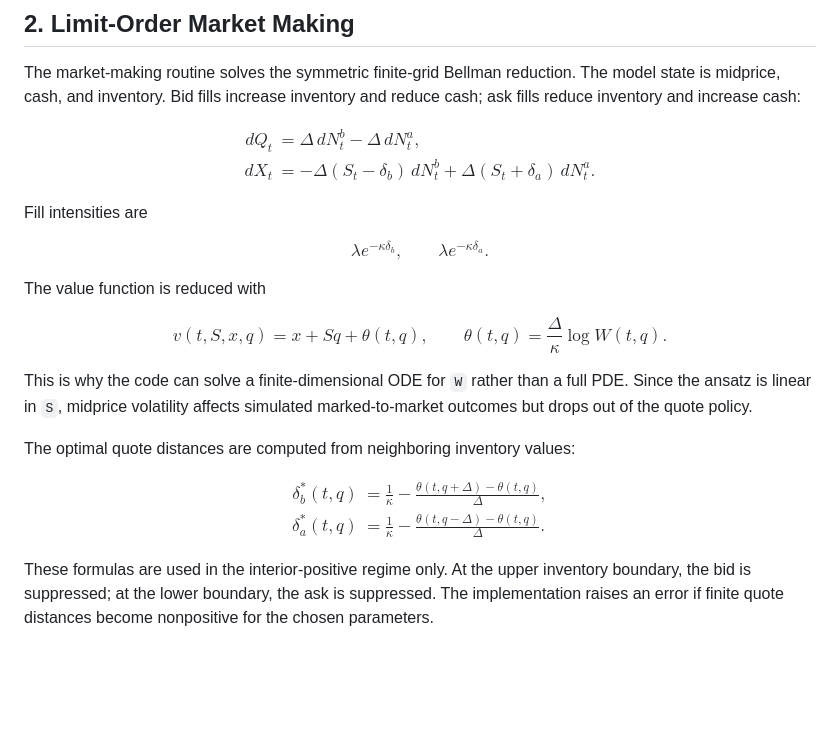
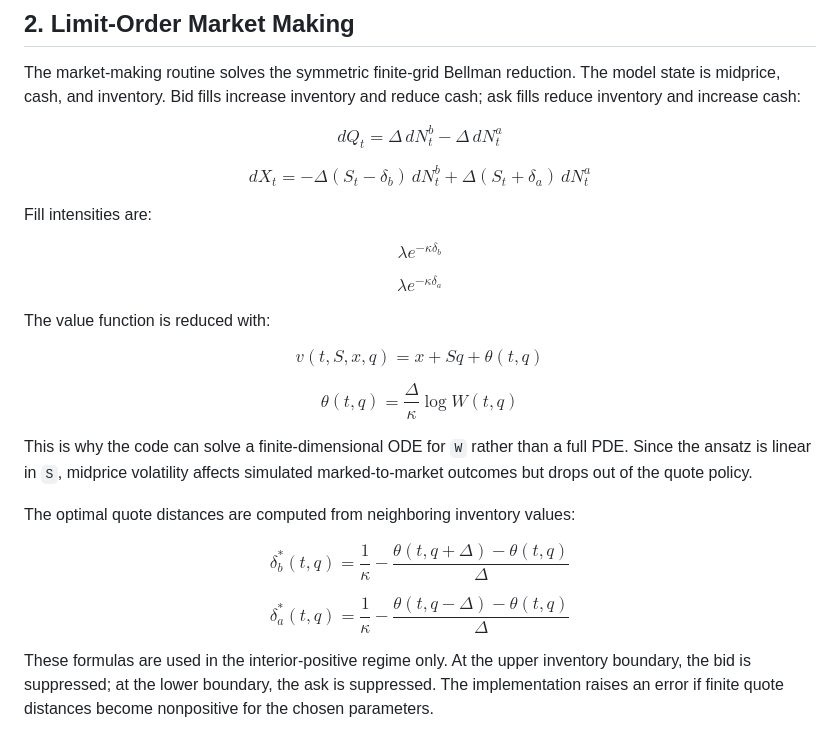
Before and after one commit to gustavo-marroig-arias/Stochastic-Control-Routines-Market-Making, a Markdown page: docs/results_discussion.md, the part around the change. Drawn GitHub-style; blank space fills up the shorter version.

```diff
--- a/docs/results_discussion.md
+++ b/docs/results_discussion.md
@@ -63,45 +63,29 @@ The selling rate is constant along each optimal path in this specific formulatio
 
 The market-making routine solves the symmetric finite-grid Bellman reduction. The model state is midprice, cash, and inventory. Bid fills increase inventory and reduce cash; ask fills reduce inventory and increase cash:
 
-$$
-\begin{aligned}
-dQ_t &= \Delta\,dN_t^b-\Delta\,dN_t^a, \\
-dX_t
-&= -\Delta(S_t-\delta_b)\,dN_t^b
-   + \Delta(S_t+\delta_a)\,dN_t^a.
-\end{aligned}
-$$
+$$dQ_t = \Delta\,dN_t^b-\Delta\,dN_t^a$$
 
-Fill intensities are
+$$dX_t = -\Delta(S_t-\delta_b)\,dN_t^b + \Delta(S_t+\delta_a)\,dN_t^a$$
 
-$$
-\lambda e^{-\kappa\delta_b},
-\qquad
-\lambda e^{-\kappa\delta_a}.
-$$
+Fill intensities are:
 
-The value function is reduced with
+$$\lambda e^{-\kappa\delta_b}$$
 
-$$
-v(t,S,x,q)=x+Sq+\theta(t,q),
-\qquad
-\theta(t,q)=\frac{\Delta}{\kappa}\log W(t,q).
-$$
+$$\lambda e^{-\kappa\delta_a}$$
+
+The value function is reduced with:
+
+$$v(t,S,x,q)=x+Sq+\theta(t,q)$$
+
+$$\theta(t,q)=\frac{\Delta}{\kappa}\log W(t,q)$$
 
 This is why the code can solve a finite-dimensional ODE for `W` rather than a full PDE. Since the ansatz is linear in `S`, midprice volatility affects simulated marked-to-market outcomes but drops out of the quote policy.
 
 The optimal quote distances are computed from neighboring inventory values:
 
-$$
-\begin{aligned}
-\delta_b^*(t,q)
-&= \frac{1}{\kappa}
-   - \frac{\theta(t,q+\Delta)-\theta(t,q)}{\Delta}, \\
-\delta_a^*(t,q)
-&= \frac{1}{\kappa}
-   - \frac{\theta(t,q-\Delta)-\theta(t,q)}{\Delta}.
-\end{aligned}
-$$
+$$\delta_b^*(t,q) = \frac{1}{\kappa} - \frac{\theta(t,q+\Delta)-\theta(t,q)}{\Delta}$$
+
+$$\delta_a^*(t,q) = \frac{1}{\kappa} - \frac{\theta(t,q-\Delta)-\theta(t,q)}{\Delta}$$
 
 These formulas are used in the interior-positive regime only. At the upper inventory boundary, the bid is suppressed; at the lower boundary, the ask is suppressed. The implementation raises an error if finite quote distances become nonpositive for the chosen parameters.
 
```
Also changed, not shown: README.md (+24 -42 lines).
